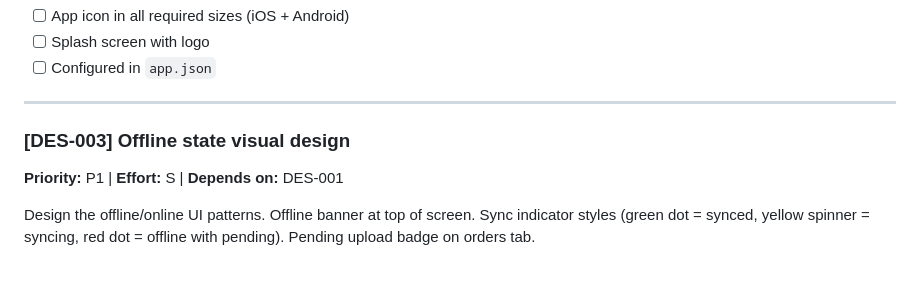
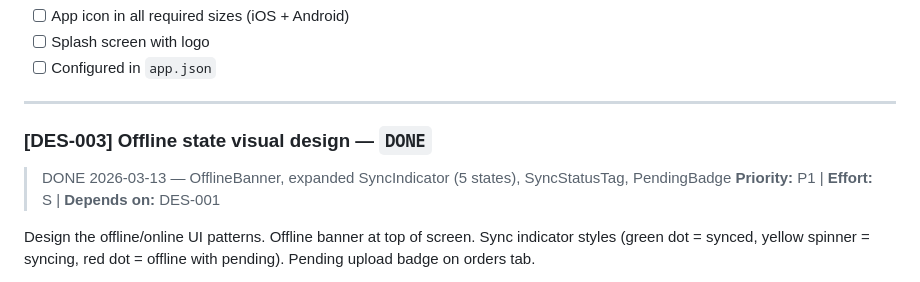
Before and after one commit to mauritsajournal/POS-order-scanner, a Markdown page: docs/tickets.md, the part around the change. Rendered like a GitHub page.

Commit message:
docs: mark ticket #DES-003 as complete

```diff
--- a/docs/tickets.md
+++ b/docs/tickets.md
@@ -1608,7 +1608,8 @@ Design app icon for iOS and Android. Splash/launch screen. Follows platform guid
 
 ---
 
-### [DES-003] Offline state visual design
+### [DES-003] Offline state visual design — `DONE`
+> DONE 2026-03-13 — OfflineBanner, expanded SyncIndicator (5 states), SyncStatusTag, PendingBadge
 **Priority:** P1 | **Effort:** S | **Depends on:** DES-001
 
 Design the offline/online UI patterns. Offline banner at top of screen. Sync indicator styles (green dot = synced, yellow spinner = syncing, red dot = offline with pending). Pending upload badge on orders tab.
```
